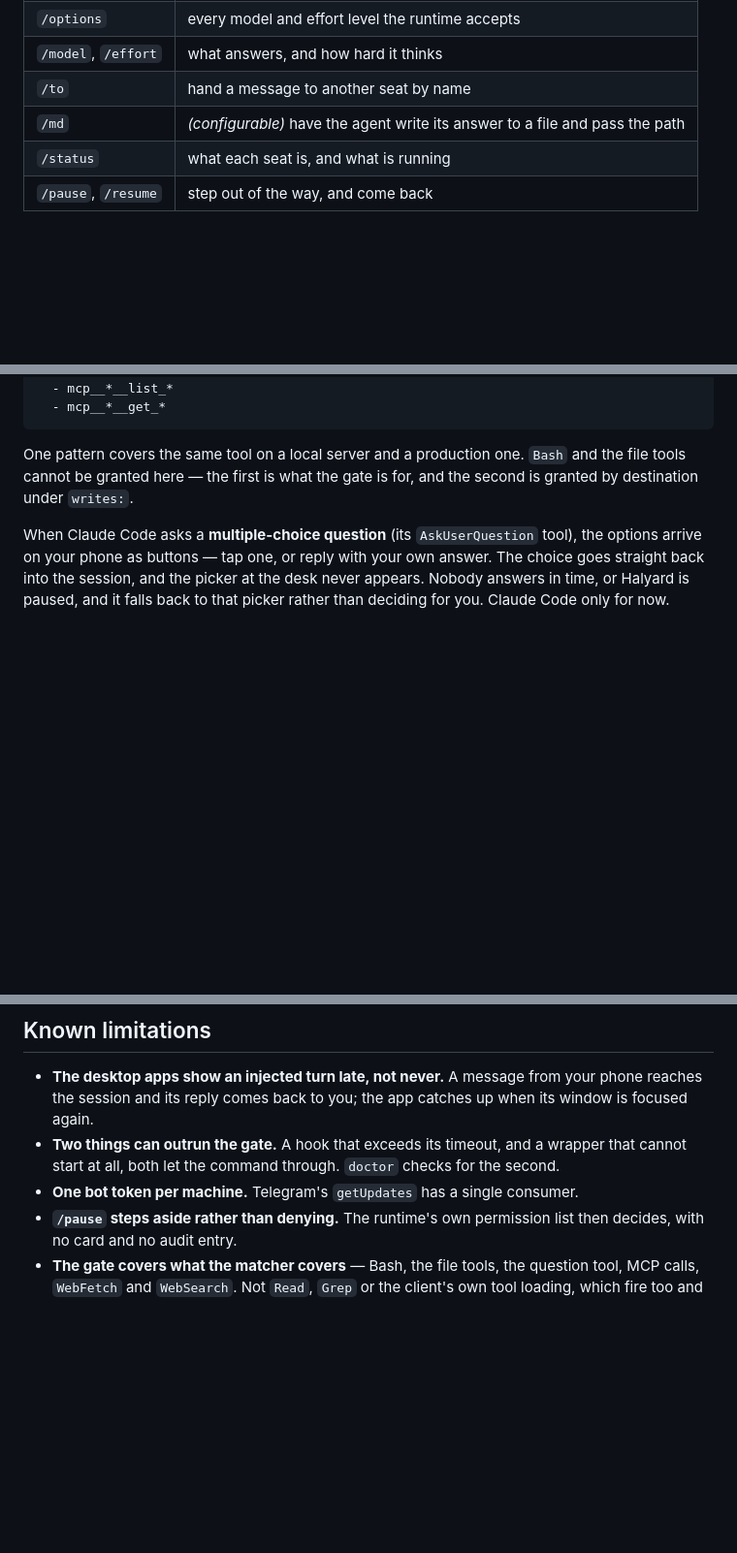
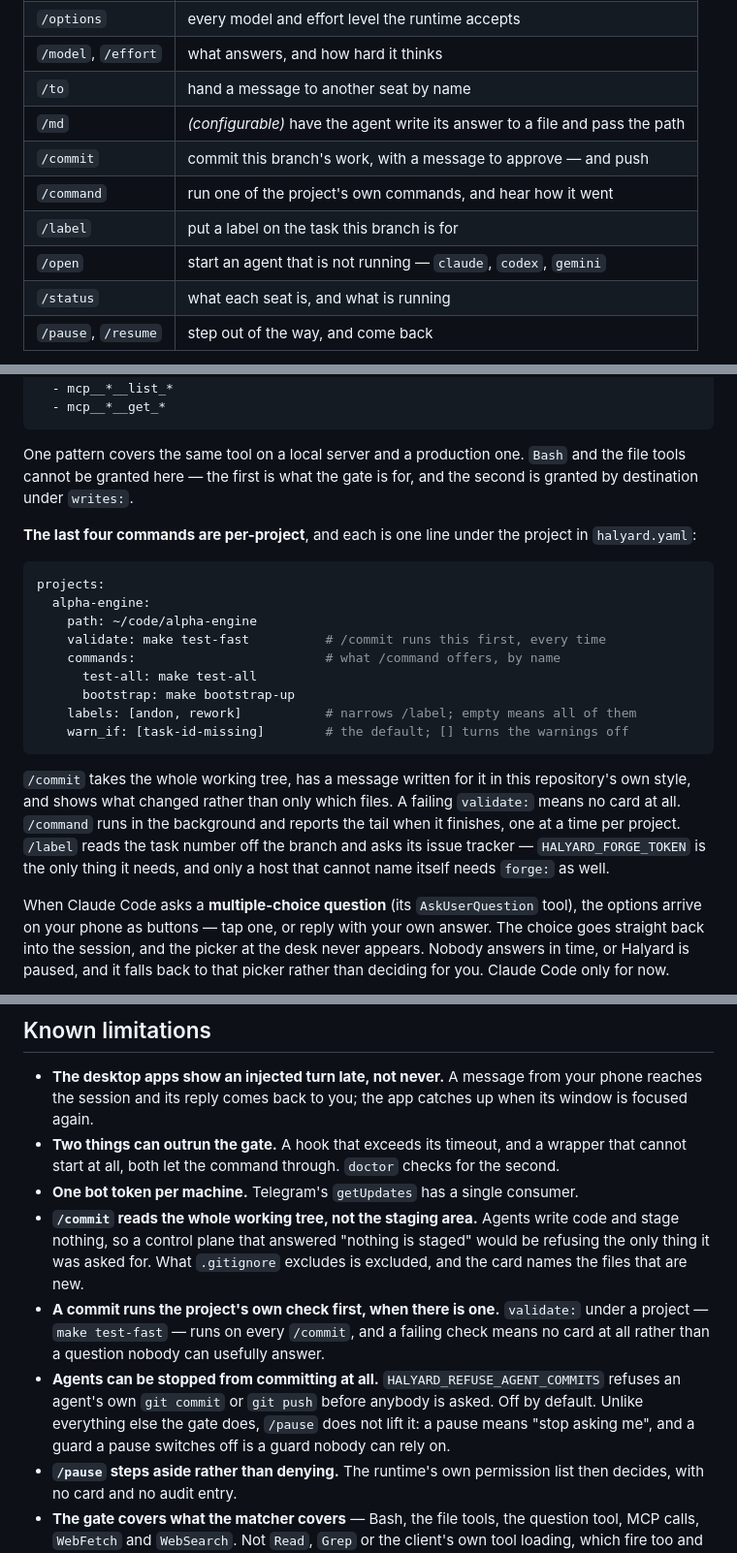
Before and after one commit to alperarabaci/halyard-fleet, a Markdown page: README.md, 3 parts joined by grey strips. Shown at 97% size. Rendered like a GitHub page; blank space fills up the shorter version.

Commit message:
Say what the new commands are for
Four of them had shipped without a line in the README: `/commit`, `/command`,
`/label` and `/open`. A command nobody has heard of is a command nobody uses,
and this is the file people read first.

Each gets a sentence in the table and the three that need configuration get the
one line of YAML that turns them on, together, under one project — because they
are read together and finding them one section apart is how a `commands:` block
ends up in the wrong place.

The refusal flag is written down too, including the part that is easy to miss:
that a pause does not lift it, and why.

````diff
--- a/README.md
+++ b/README.md
@@ -94,6 +94,10 @@ reading configuration.
 | `/model`, `/effort` | what answers, and how hard it thinks |
 | `/to` | hand a message to another seat by name |
 | `/md` | *(configurable)* have the agent write its answer to a file and pass the path |
+| `/commit` | commit this branch's work, with a message to approve — and push |
+| `/command` | run one of the project's own commands, and hear how it went |
+| `/label` | put a label on the task this branch is for |
+| `/open` | start an agent that is not running — `claude`, `codex`, `gemini` |
 | `/status` | what each seat is, and what is running |
 | `/pause`, `/resume` | step out of the way, and come back |
 
@@ -133,6 +137,29 @@ tools:
 One pattern covers the same tool on a local server and a production one. `Bash`
 and the file tools cannot be granted here — the first is what the gate is for,
 and the second is granted by destination under `writes:`.
+
+**The last four commands are per-project**, and each is one line under the
+project in `halyard.yaml`:
+
+```yaml
+projects:
+  alpha-engine:
+    path: ~/code/alpha-engine
+    validate: make test-fast          # /commit runs this first, every time
+    commands:                         # what /command offers, by name
+      test-all: make test-all
+      bootstrap: make bootstrap-up
+    labels: [andon, rework]           # narrows /label; empty means all of them
+    warn_if: [task-id-missing]        # the default; [] turns the warnings off
+```
+
+`/commit` takes the whole working tree, has a message written for it in this
+repository's own style, and shows what changed rather than only which files. A
+failing `validate:` means no card at all. `/command` runs in the background and
+reports the tail when it finishes, one at a time per project. `/label` reads
+the task number off the branch and asks its issue tracker — `HALYARD_FORGE_TOKEN`
+is the only thing it needs, and only a host that cannot name itself needs
+`forge:` as well.
 
 When Claude Code asks a **multiple-choice question** (its `AskUserQuestion`
 tool), the options arrive on your phone as buttons — tap one, or reply with your
@@ -195,6 +222,18 @@ what they say. macOS only — on Linux, run `halyard serve` under a systemd unit
   that cannot start at all, both let the command through. `doctor` checks for the
   second.
 - **One bot token per machine.** Telegram's `getUpdates` has a single consumer.
+- **`/commit` reads the whole working tree, not the staging area.** Agents write
+  code and stage nothing, so a control plane that answered "nothing is staged"
+  would be refusing the only thing it was asked for. What `.gitignore` excludes
+  is excluded, and the card names the files that are new.
+- **A commit runs the project's own check first, when there is one.** `validate:`
+  under a project — `make test-fast` — runs on every `/commit`, and a failing
+  check means no card at all rather than a question nobody can usefully answer.
+- **Agents can be stopped from committing at all.** `HALYARD_REFUSE_AGENT_COMMITS`
+  refuses an agent's own `git commit` or `git push` before anybody is asked. Off
+  by default. Unlike everything else the gate does, `/pause` does not lift it: a
+  pause means "stop asking me", and a guard a pause switches off is a guard
+  nobody can rely on.
 - **`/pause` steps aside rather than denying.** The runtime's own permission list
   then decides, with no card and no audit entry.
 - **The gate covers what the matcher covers** — Bash, the file tools, the
````
